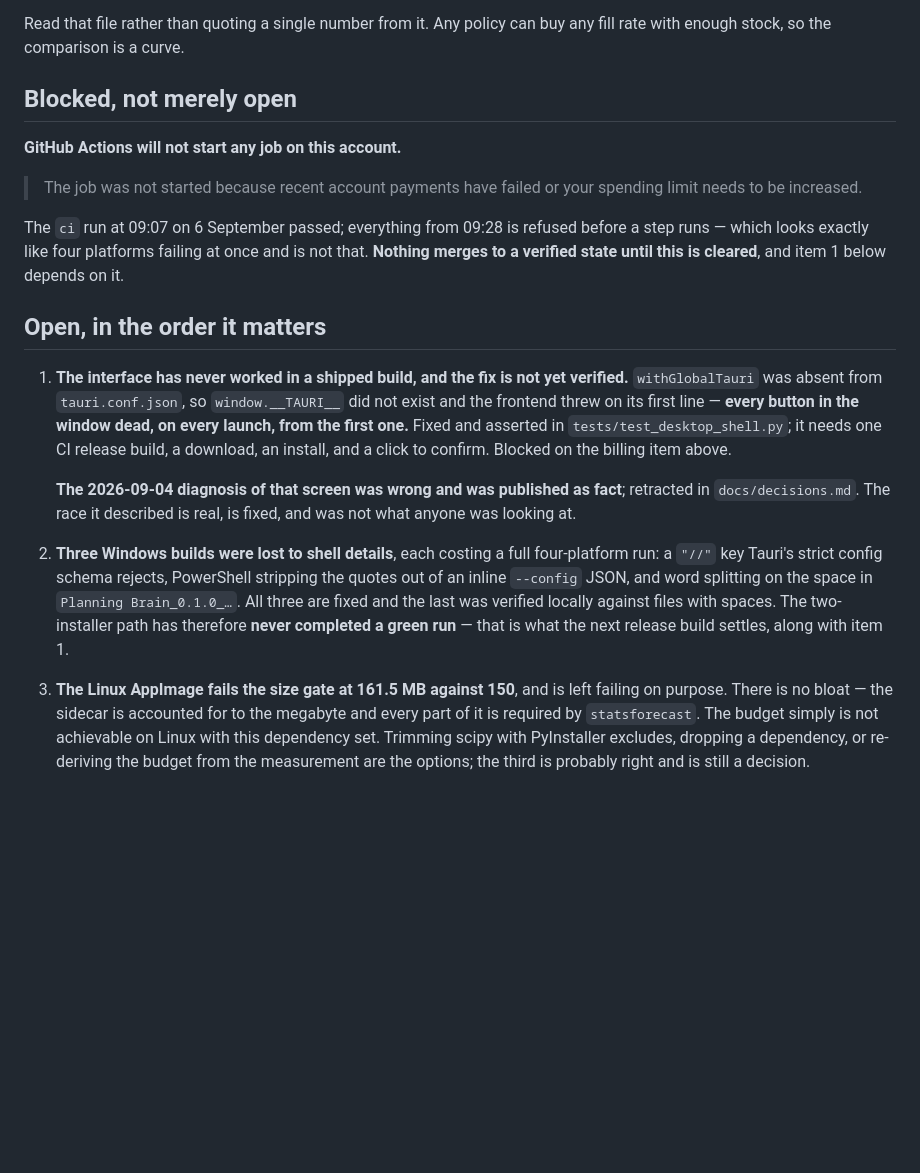
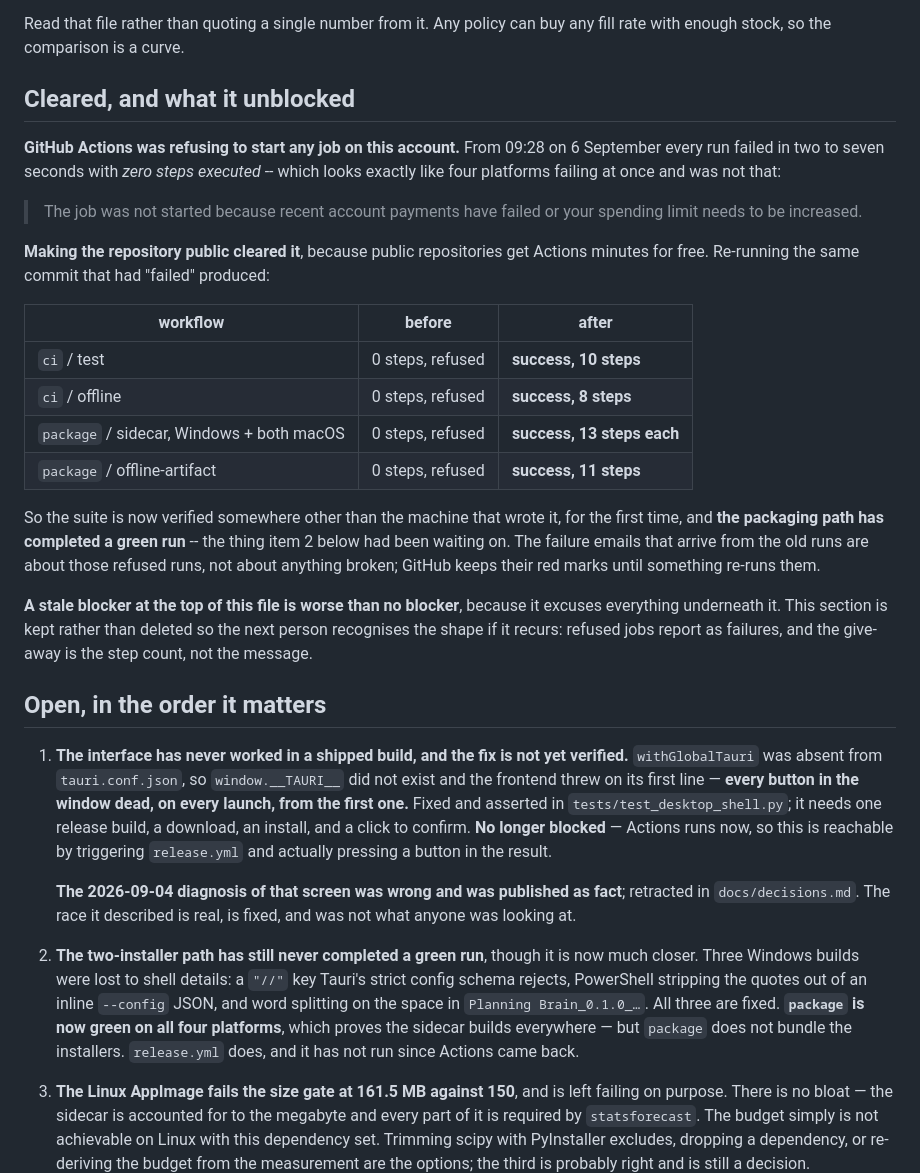
Before and after one commit to shub13197-png/planbrain, a Markdown page: docs/status.md, the part around the change. Drawn GitHub-style; blank space fills up the shorter version.

Commit message:
CI was never broken: it was refused, and going public cleared it
docs/status.md carried "GitHub Actions will not start any job on this account"
at the top, above the open list, with "Nothing merges to a verified state until
this is cleared". That was true when written and is not any more.

The repository was made public. Public repositories get Actions minutes for
free, so the refusal stopped. Re-running the exact commit that had reported
failure:

  ci / test                          0 steps, refused  ->  success, 10 steps
  ci / offline                       0 steps, refused  ->  success,  8 steps
  package / sidecar x3 platforms     0 steps, refused  ->  success, 13 steps
  package / offline-artifact         0 steps, refused  ->  success, 11 steps

Two things follow. The suite is verified somewhere other than the machine that
wrote it, for the first time in this project -- every green result before today
came from one laptop. And the packaging path has completed a green run across
Windows and both macOS architectures, which is what item 2 had been waiting on.

The section is corrected rather than deleted. A refused job reports as a
failure, and the only give-away is the step count: zero steps in two seconds is
a refusal, not a test that broke. The next person to see four platforms fail
simultaneously should recognise the shape before they go looking for a bug in
their code, which is exactly the mistake this file exists to prevent.

Item 1 is no longer blocked -- the dead-buttons fix needs a release build, a
download, an install and a click, and all four are now reachable. Item 2 is
narrowed rather than closed: `package` proves the sidecar builds everywhere, but
it does not bundle installers. `release.yml` does, and it has not run since
Actions came back.

Claude-Session: https://claude.ai/code/session_01Di7fWuueNSy3p2JkKe2rj9

```diff
--- a/docs/status.md
+++ b/docs/status.md
@@ -42,17 +42,35 @@ revisited.
 Read that file rather than quoting a single number from it. Any policy can buy
 any fill rate with enough stock, so the comparison is a curve.
 
-## Blocked, not merely open
+## Cleared, and what it unblocked
 
-**GitHub Actions will not start any job on this account.**
+**GitHub Actions was refusing to start any job on this account.** From 09:28 on
+6 September every run failed in two to seven seconds with *zero steps executed*
+-- which looks exactly like four platforms failing at once and was not that:
 
 > The job was not started because recent account payments have failed or your
 > spending limit needs to be increased.
 
-The `ci` run at 09:07 on 6 September passed; everything from 09:28 is refused
-before a step runs — which looks exactly like four platforms failing at once and
-is not that. **Nothing merges to a verified state until this is cleared**, and
-item 1 below depends on it.
+**Making the repository public cleared it**, because public repositories get
+Actions minutes for free. Re-running the same commit that had "failed" produced:
+
+| workflow | before | after |
+|---|---|---|
+| `ci` / test | 0 steps, refused | **success, 10 steps** |
+| `ci` / offline | 0 steps, refused | **success, 8 steps** |
+| `package` / sidecar, Windows + both macOS | 0 steps, refused | **success, 13 steps each** |
+| `package` / offline-artifact | 0 steps, refused | **success, 11 steps** |
+
+So the suite is now verified somewhere other than the machine that wrote it,
+for the first time, and **the packaging path has completed a green run** -- the
+thing item 2 below had been waiting on. The failure emails that arrive from the
+old runs are about those refused runs, not about anything broken; GitHub keeps
+their red marks until something re-runs them.
+
+**A stale blocker at the top of this file is worse than no blocker**, because it
+excuses everything underneath it. This section is kept rather than deleted so
+the next person recognises the shape if it recurs: refused jobs report as
+failures, and the give-away is the step count, not the message.
 
 ## Open, in the order it matters
 
@@ -60,21 +78,23 @@ item 1 below depends on it.
    verified.** `withGlobalTauri` was absent from `tauri.conf.json`, so
    `window.__TAURI__` did not exist and the frontend threw on its first line —
    **every button in the window dead, on every launch, from the first one.**
-   Fixed and asserted in `tests/test_desktop_shell.py`; it needs one CI release
-   build, a download, an install, and a click to confirm. Blocked on the billing
-   item above.
+   Fixed and asserted in `tests/test_desktop_shell.py`; it needs one release
+   build, a download, an install, and a click to confirm. **No longer blocked** —
+   Actions runs now, so this is reachable by triggering `release.yml` and
+   actually pressing a button in the result.
 
    **The 2026-09-04 diagnosis of that screen was wrong and was published as
    fact**; retracted in `docs/decisions.md`. The race it described is real, is
    fixed, and was not what anyone was looking at.
 
-2. **Three Windows builds were lost to shell details**, each costing a full
-   four-platform run: a `"//"` key Tauri's strict config schema rejects,
-   PowerShell stripping the quotes out of an inline `--config` JSON, and word
-   splitting on the space in `Planning Brain_0.1.0_…`. All three are fixed and
-   the last was verified locally against files with spaces. The two-installer
-   path has therefore **never completed a green run** — that is what the next
-   release build settles, along with item 1.
+2. **The two-installer path has still never completed a green run**, though it
+   is now much closer. Three Windows builds were lost to shell details: a `"//"`
+   key Tauri's strict config schema rejects, PowerShell stripping the quotes out
+   of an inline `--config` JSON, and word splitting on the space in
+   `Planning Brain_0.1.0_…`. All three are fixed. **`package` is now green on
+   all four platforms**, which proves the sidecar builds everywhere — but
+   `package` does not bundle the installers. `release.yml` does, and it has not
+   run since Actions came back.
 
 3. **The Linux AppImage fails the size gate at 161.5 MB against 150**, and is
    left failing on purpose. There is no bloat — the sidecar is accounted for to
```
